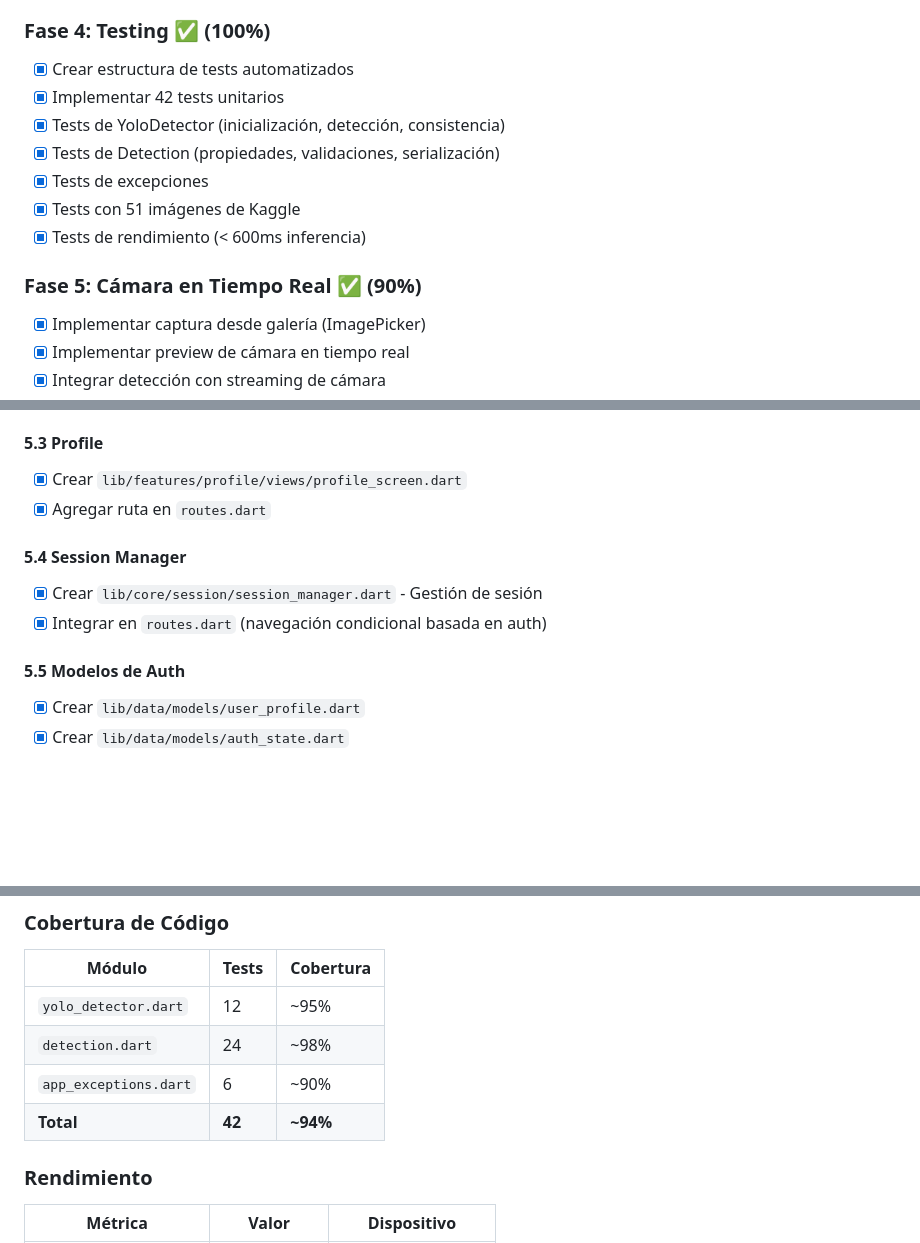
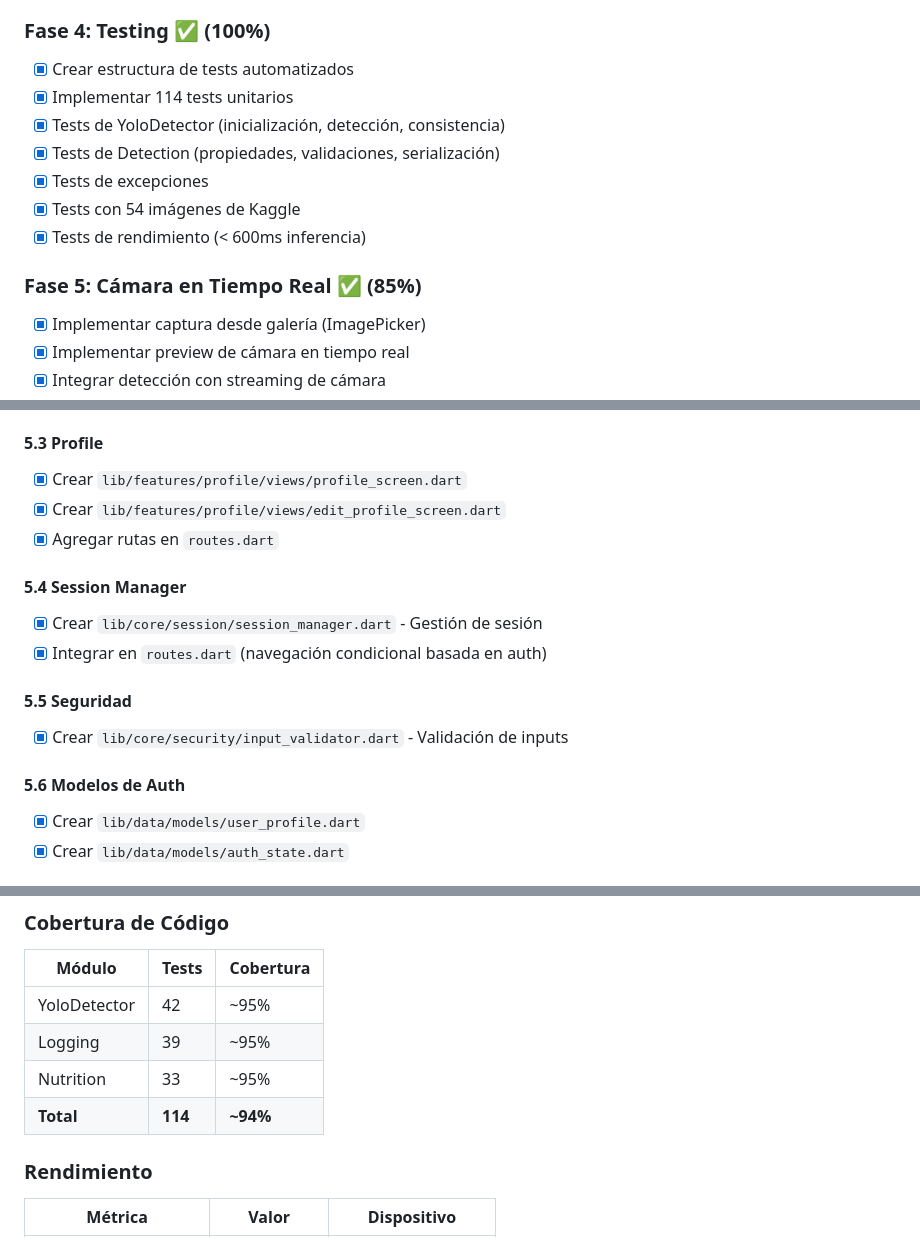
Before and after one commit to kevinsdonoso/nutrivision-aiepn-mobile, a Markdown page: README.md, 3 parts joined by grey strips. Drawn GitHub-style; blank space fills up the shorter version.

```diff
--- a/README.md
+++ b/README.md
@@ -1254,14 +1265,14 @@ flutter build appbundle --release --obfuscate --split-debug-info=build/debug-inf
 
 ### Fase 4: Testing ✅ (100%)
 - [x] Crear estructura de tests automatizados
-- [x] Implementar 42 tests unitarios
+- [x] Implementar 114 tests unitarios
 - [x] Tests de YoloDetector (inicialización, detección, consistencia)
 - [x] Tests de Detection (propiedades, validaciones, serialización)
 - [x] Tests de excepciones
-- [x] Tests con 51 imágenes de Kaggle
+- [x] Tests con 54 imágenes de Kaggle
 - [x] Tests de rendimiento (< 600ms inferencia)
 
-### Fase 5: Cámara en Tiempo Real ✅ (90%)
+### Fase 5: Cámara en Tiempo Real ✅ (85%)
 - [x] Implementar captura desde galería (ImagePicker)
 - [x] Implementar preview de cámara en tiempo real
 - [x] Integrar detección con streaming de cámara
@@ -1352,13 +1363,17 @@ flutter build appbundle --release --obfuscate --split-debug-info=build/debug-inf
 
 #### 5.3 Profile
 - [x] Crear `lib/features/profile/views/profile_screen.dart`
-- [x] Agregar ruta en `routes.dart`
+- [x] Crear `lib/features/profile/views/edit_profile_screen.dart`
+- [x] Agregar rutas en `routes.dart`
 
 #### 5.4 Session Manager
 - [x] Crear `lib/core/session/session_manager.dart` - Gestión de sesión
 - [x] Integrar en `routes.dart` (navegación condicional basada en auth)
 
-#### 5.5 Modelos de Auth
+#### 5.5 Seguridad
+- [x] Crear `lib/core/security/input_validator.dart` - Validación de inputs
+
+#### 5.6 Modelos de Auth
 - [x] Crear `lib/data/models/user_profile.dart`
 - [x] Crear `lib/data/models/auth_state.dart`
 
@@ -1596,10 +1611,10 @@ flutter build apk --no-tree-shake-icons
 
 | Módulo | Tests | Cobertura |
 |--------|-------|-----------|
-| `yolo_detector.dart` | 12 | ~95% |
-| `detection.dart` | 24 | ~98% |
-| `app_exceptions.dart` | 6 | ~90% |
-| **Total** | **42** | **~94%** |
+| YoloDetector | 42 | ~95% |
+| Logging | 39 | ~95% |
+| Nutrition | 33 | ~95% |
+| **Total** | **114** | **~94%** |
 
 ### Rendimiento
 
```
Also changed, not shown: other parts of README.md (+42 -31 lines).
